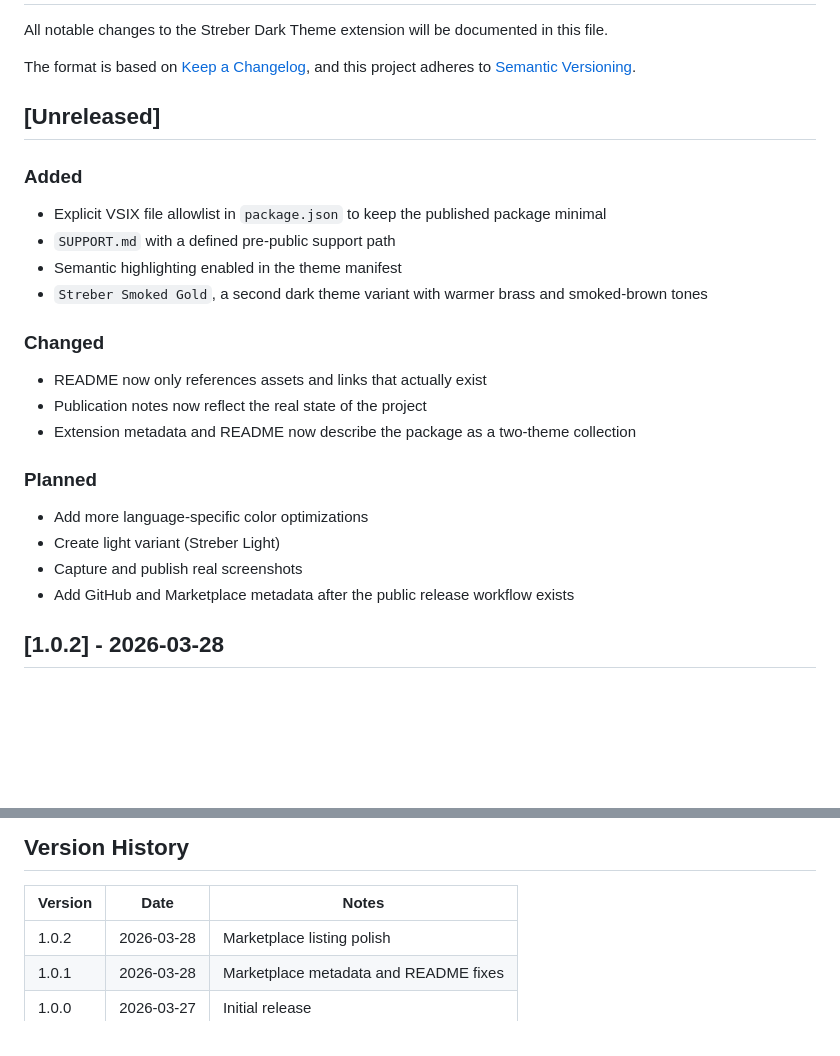
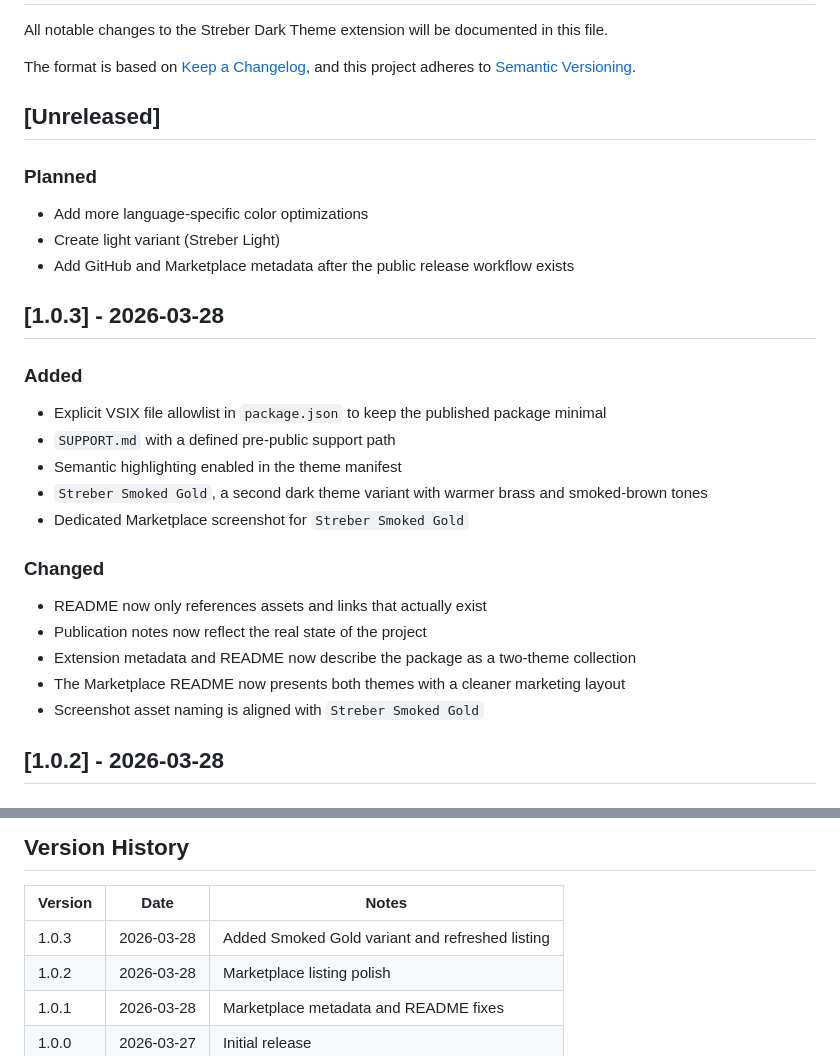
Before and after one commit to Louis-Ph/danube-streber-theme, a Markdown page: CHANGELOG.md, 2 parts joined by grey strips. Rendered like a GitHub page; blank space fills up the shorter version.

Commit message:
chore: release 1.0.3

```diff
--- a/CHANGELOG.md
+++ b/CHANGELOG.md
@@ -7,22 +7,26 @@ and this project adheres to [Semantic Versioning](https://semver.org/spec/v2.0.0
 
 ## [Unreleased]
 
+### Planned
+- Add more language-specific color optimizations
+- Create light variant (Streber Light)
+- Add GitHub and Marketplace metadata after the public release workflow exists
+
+## [1.0.3] - 2026-03-28
+
 ### Added
 - Explicit VSIX file allowlist in `package.json` to keep the published package minimal
 - `SUPPORT.md` with a defined pre-public support path
 - Semantic highlighting enabled in the theme manifest
 - `Streber Smoked Gold`, a second dark theme variant with warmer brass and smoked-brown tones
+- Dedicated Marketplace screenshot for `Streber Smoked Gold`
 
 ### Changed
 - README now only references assets and links that actually exist
 - Publication notes now reflect the real state of the project
 - Extension metadata and README now describe the package as a two-theme collection
-
-### Planned
-- Add more language-specific color optimizations
-- Create light variant (Streber Light)
-- Capture and publish real screenshots
-- Add GitHub and Marketplace metadata after the public release workflow exists
+- The Marketplace README now presents both themes with a cleaner marketing layout
+- Screenshot asset naming is aligned with `Streber Smoked Gold`
 
 ## [1.0.2] - 2026-03-28
 
@@ -76,6 +80,7 @@ and this project adheres to [Semantic Versioning](https://semver.org/spec/v2.0.0
 
 | Version | Date       | Notes                    |
 |---------|------------|--------------------------|
+| 1.0.3   | 2026-03-28 | Added Smoked Gold variant and refreshed listing |
 | 1.0.2   | 2026-03-28 | Marketplace listing polish |
 | 1.0.1   | 2026-03-28 | Marketplace metadata and README fixes |
 | 1.0.0   | 2026-03-27 | Initial release          |
```
Also changed, not shown: README.md (+25 -19 lines), screenshots/streber-smoked-gold.png (added), 1 other file.
